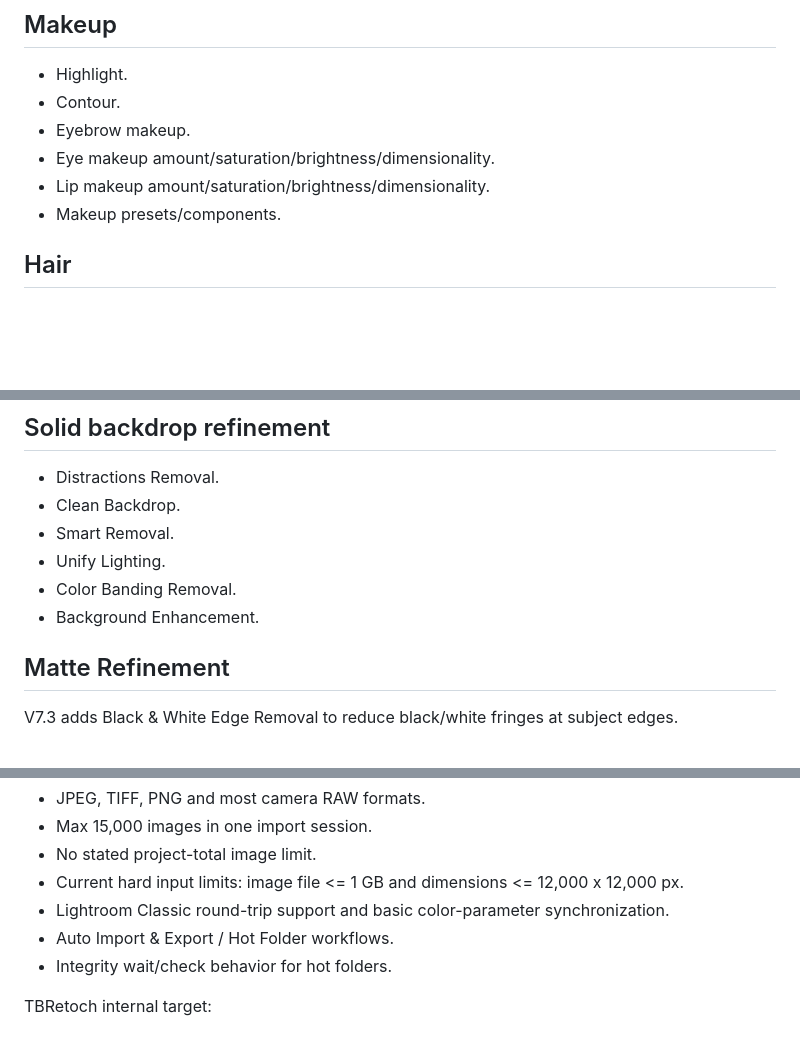
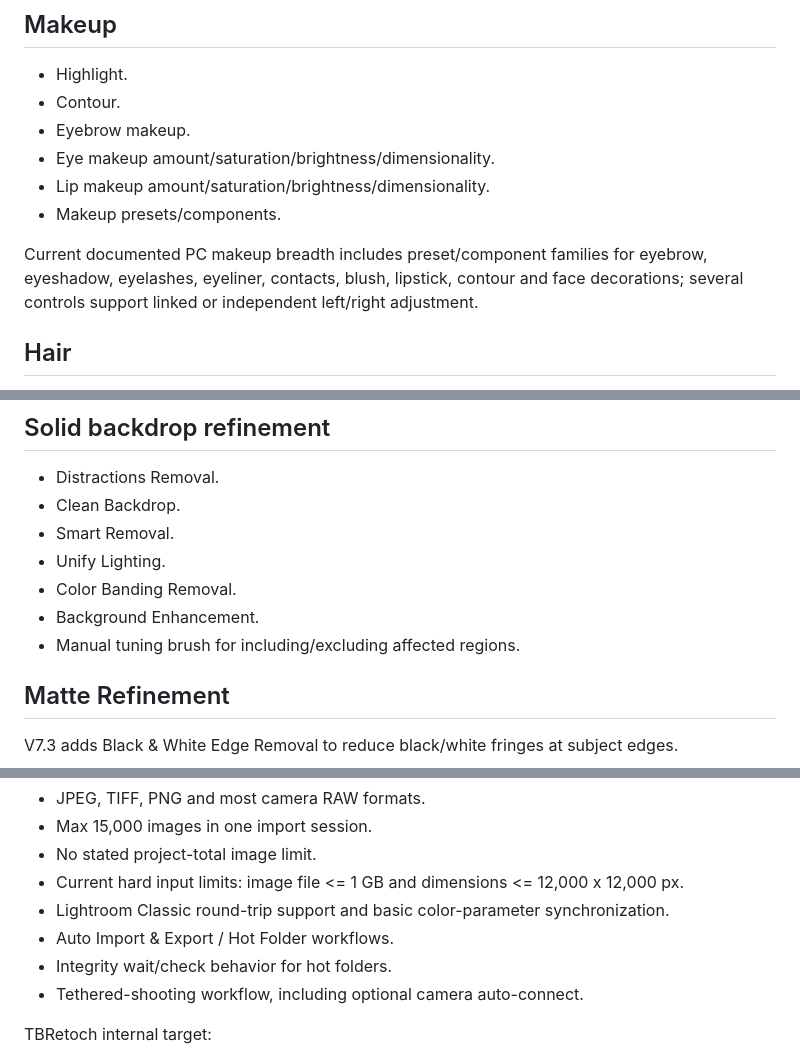
Before and after one commit to djmaxqn2017-beep/toolssssss, a Markdown page: tuan-bo-ai-studio/EVOTO_PARITY_AUDIT.md, 3 parts joined by grey strips. GitHub-like rendering; blank space fills up the shorter version.

```diff
--- a/tuan-bo-ai-studio/EVOTO_PARITY_AUDIT.md
+++ b/tuan-bo-ai-studio/EVOTO_PARITY_AUDIT.md
@@ -270,6 +287,8 @@ TBRetoch target controls include the documented face geometry families:
 - Lip makeup amount/saturation/brightness/dimensionality.
 - Makeup presets/components.
 
+Current documented PC makeup breadth includes preset/component families for eyebrow, eyeshadow, eyelashes, eyeliner, contacts, blush, lipstick, contour and face decorations; several controls support linked or independent left/right adjustment.
+
 ## Hair
 - Smooth Hair.
 - Hair Shine.
@@ -310,6 +329,7 @@ Target controls:
 - Unify Lighting.
 - Color Banding Removal.
 - Background Enhancement.
+- Manual tuning brush for including/excluding affected regions.
 
 ## Matte Refinement
 V7.3 adds Black & White Edge Removal to reduce black/white fringes at subject edges.
@@ -398,6 +427,7 @@ Evoto documents:
 - Lightroom Classic round-trip support and basic color-parameter synchronization.
 - Auto Import & Export / Hot Folder workflows.
 - Integrity wait/check behavior for hot folders.
+- Tethered-shooting workflow, including optional camera auto-connect.
 
 TBRetoch internal target:
 - libraw/rawspeed-class RAW decode path.
```
Also changed, not shown: other parts of tuan-bo-ai-studio/EVOTO_PARITY_AUDIT.md (+39 -6 lines).
